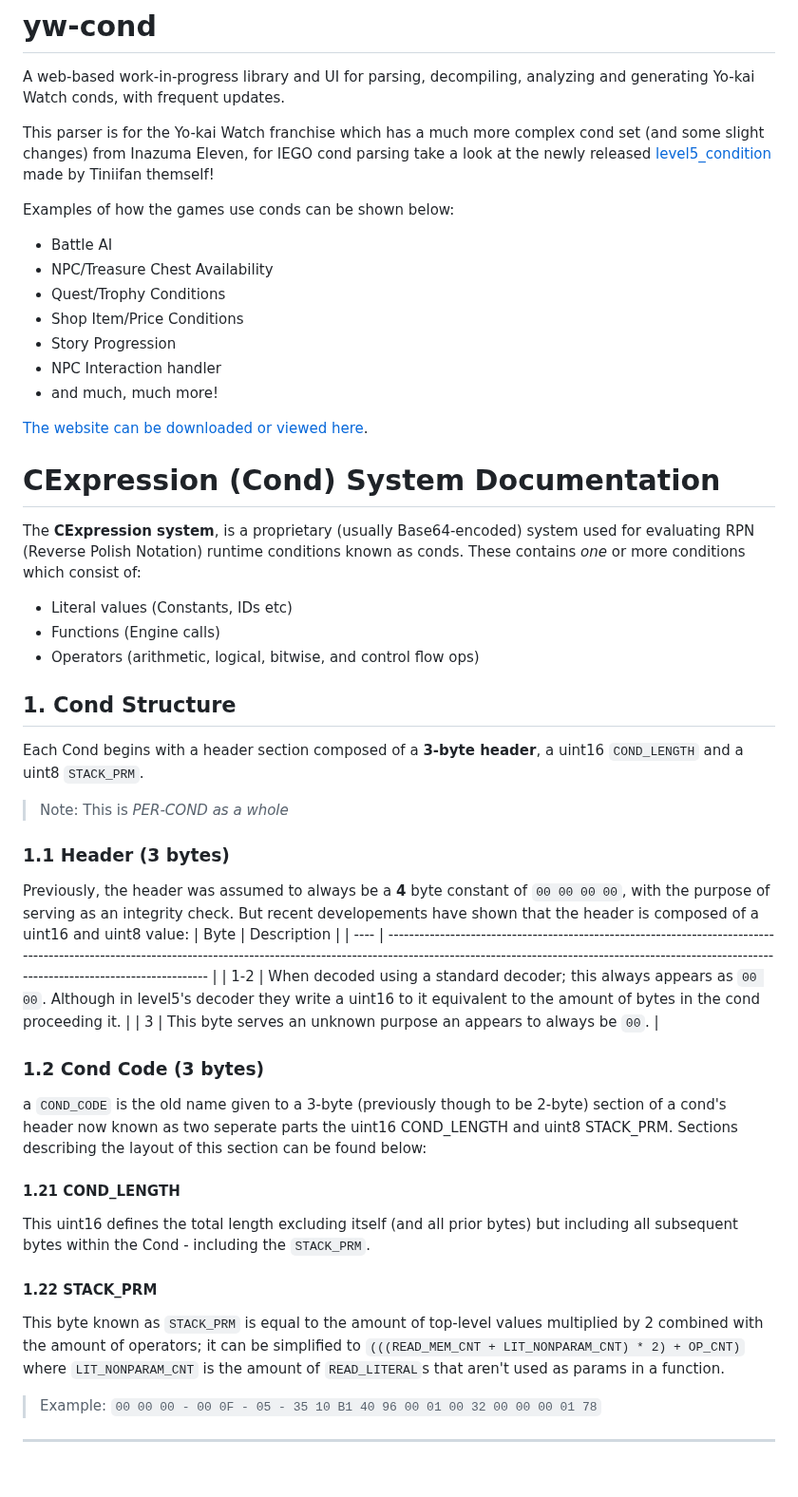
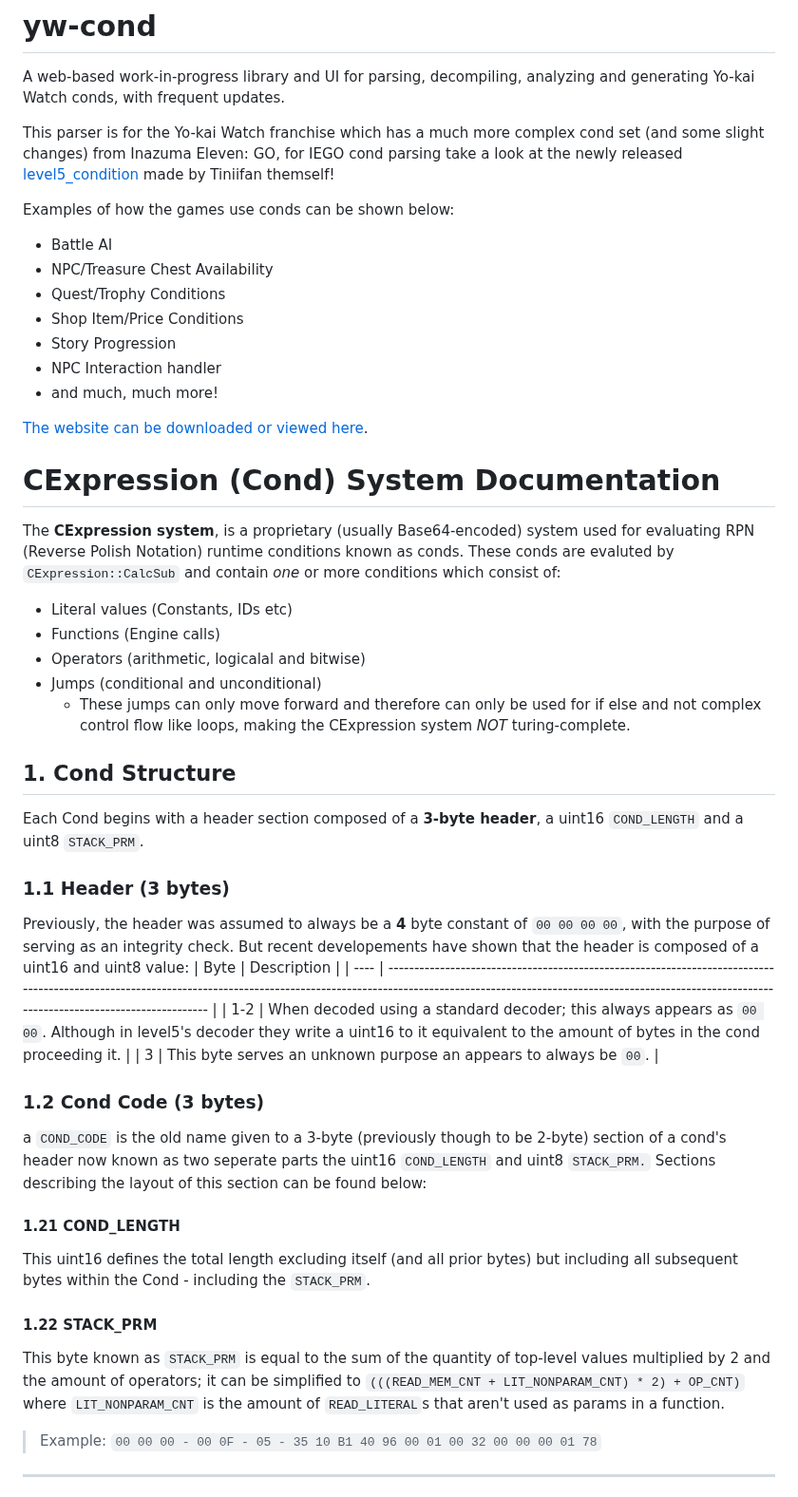
Before and after one commit to n123git/yw-cond, a Markdown page: README.md, the part around one of its changes. Shown at 95% size. Drawn GitHub-style; blank space fills up the shorter version.

```diff
--- a/README.md
+++ b/README.md
@@ -1,7 +1,7 @@
 # yw-cond
 A web-based work-in-progress library and UI for parsing, decompiling, analyzing and generating Yo-kai Watch conds, with frequent updates.
 
-This parser is for the Yo-kai Watch franchise which has a much more complex cond set (and some slight changes) from Inazuma Eleven, for IEGO cond parsing take a look at the newly released [level5_condition](https://github.com/Tiniifan/level5_condition/) made by Tiniifan themself!
+This parser is for the Yo-kai Watch franchise which has a much more complex cond set (and some slight changes) from Inazuma Eleven: GO, for IEGO cond parsing take a look at the newly released [level5_condition](https://github.com/Tiniifan/level5_condition/) made by Tiniifan themself!
 
 Examples of how the games use conds can be shown below:
 * Battle AI
@@ -12,20 +12,20 @@ Examples of how the games use conds can be shown below:
 * NPC Interaction handler
 * and much, much more!
 
-
 [The website can be downloaded or viewed here](https://n123git.github.io/yw-cond).
 
 # CExpression (Cond) System Documentation
 
-The **CExpression system**, is a proprietary (usually Base64-encoded) system used for evaluating RPN (Reverse Polish Notation) runtime conditions known as conds. These contains *one* or more conditions which consist of:
+The **CExpression system**, is a proprietary (usually Base64-encoded) system used for evaluating RPN (Reverse Polish Notation) runtime conditions known as conds. These conds are evaluted by `CExpression::CalcSub` and contain *one* or more conditions which consist of:
   * Literal values (Constants, IDs etc)
   * Functions (Engine calls)
-  * Operators (arithmetic, logical, bitwise, and control flow ops)
+  * Operators (arithmetic, logicalal and bitwise)
+  * Jumps (conditional and unconditional)
+    * These jumps can only move forward and therefore can only be used for if else and not complex control flow like loops, making the CExpression system *NOT* turing-complete.
 
 ## 1. **Cond Structure**
 
 Each Cond begins with a header section composed of a **3-byte header**, a uint16 `COND_LENGTH` and a uint8 `STACK_PRM`.
-> Note: This is *PER-COND as a whole*
 
 ### 1.1 Header (3 bytes)
 Previously, the header was assumed to always be a **4** byte constant of `00 00 00 00`, with the purpose of serving as an integrity check. But recent developements have shown that the header is composed of a uint16 and uint8 value:
@@ -35,13 +35,13 @@ Previously, the header was assumed to always be a **4** byte constant of `00 00
 | 3    | This byte serves an unknown purpose an appears to always be `00`.                                                                                                                                                                                                 |
 
 ### 1.2 Cond Code (3 bytes)
-a `COND_CODE` is the old name given to a 3-byte (previously though to be 2-byte) section of a cond's header now known as two seperate parts the uint16 COND_LENGTH and uint8 STACK_PRM. Sections describing the layout of this section can be found below:
+a `COND_CODE` is the old name given to a 3-byte (previously though to be 2-byte) section of a cond's header now known as two seperate parts the uint16 `COND_LENGTH` and uint8 `STACK_PRM.` Sections describing the layout of this section can be found below:
 
 #### 1.21 COND_LENGTH
 This uint16 defines the total length excluding itself (and all prior bytes) but including all subsequent bytes within the Cond - including the `STACK_PRM`.
 
 #### 1.22 STACK_PRM
-This byte known as `STACK_PRM` is equal to the amount of top-level values multiplied by 2 combined with the amount of operators; it can be simplified to `(((READ_MEM_CNT + LIT_NONPARAM_CNT) * 2) + OP_CNT)` where `LIT_NONPARAM_CNT` is the amount of `READ_LITERAL`s that aren't used as params in a function.
+This byte known as `STACK_PRM` is equal to the sum of the quantity of top-level values multiplied by 2 and the amount of operators; it can be simplified to `(((READ_MEM_CNT + LIT_NONPARAM_CNT) * 2) + OP_CNT)` where `LIT_NONPARAM_CNT` is the amount of `READ_LITERAL`s that aren't used as params in a function.
 
 > Example: `00 00 00 - 00 0F - 05 - 35 10 B1 40 96 00 01 00 32 00 00 00 01 78`
 
```
Also changed, not shown: other parts of README.md (+36 -36 lines).
